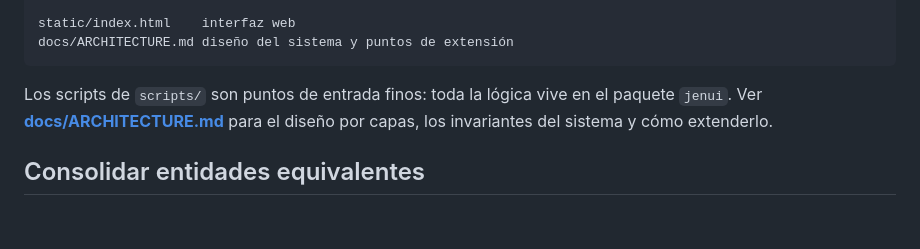
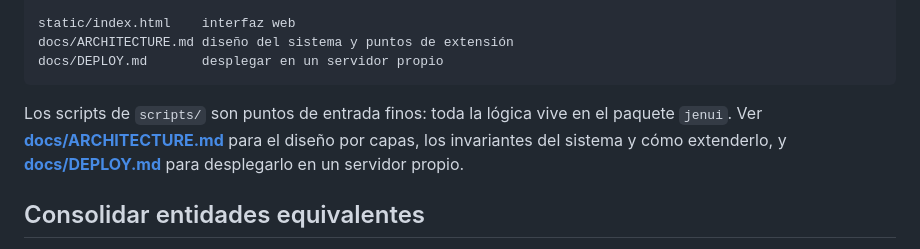
Before and after one commit to joaquinballesteros/buscador-jenuino, a Markdown page: README.md, the part around the change. Drawn GitHub-style; blank space fills up the shorter version.

````diff
--- a/README.md
+++ b/README.md
@@ -389,11 +389,13 @@ jenui/               el sistema (un fichero por clase pública)
 
 static/index.html    interfaz web
 docs/ARCHITECTURE.md diseño del sistema y puntos de extensión
+docs/DEPLOY.md       desplegar en un servidor propio
 ```
 
 Los scripts de `scripts/` son puntos de entrada finos: toda la lógica vive en el
 paquete `jenui`. Ver **[docs/ARCHITECTURE.md](docs/ARCHITECTURE.md)** para el
-diseño por capas, los invariantes del sistema y cómo extenderlo.
+diseño por capas, los invariantes del sistema y cómo extenderlo, y
+**[docs/DEPLOY.md](docs/DEPLOY.md)** para desplegarlo en un servidor propio.
 
 ## Consolidar entidades equivalentes
 
````
Also changed, not shown: docs/DEPLOY.md (added, +206 -0 lines).
